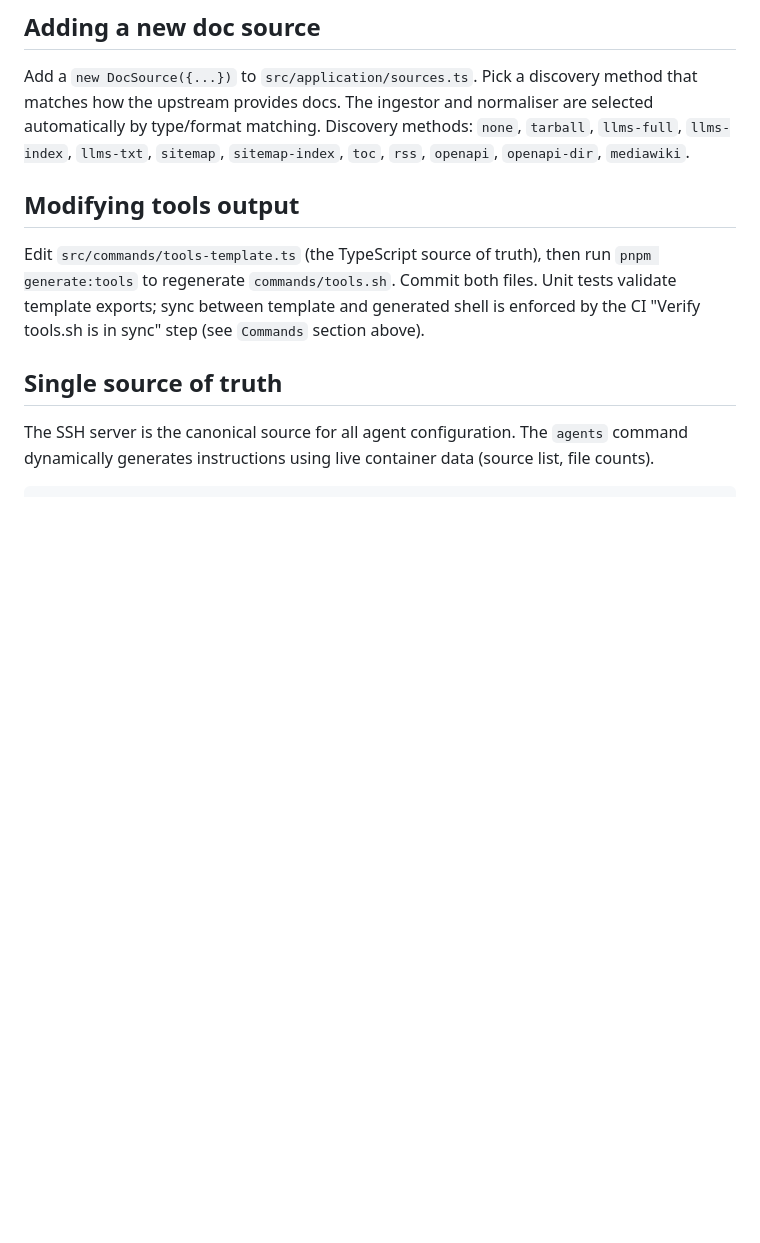
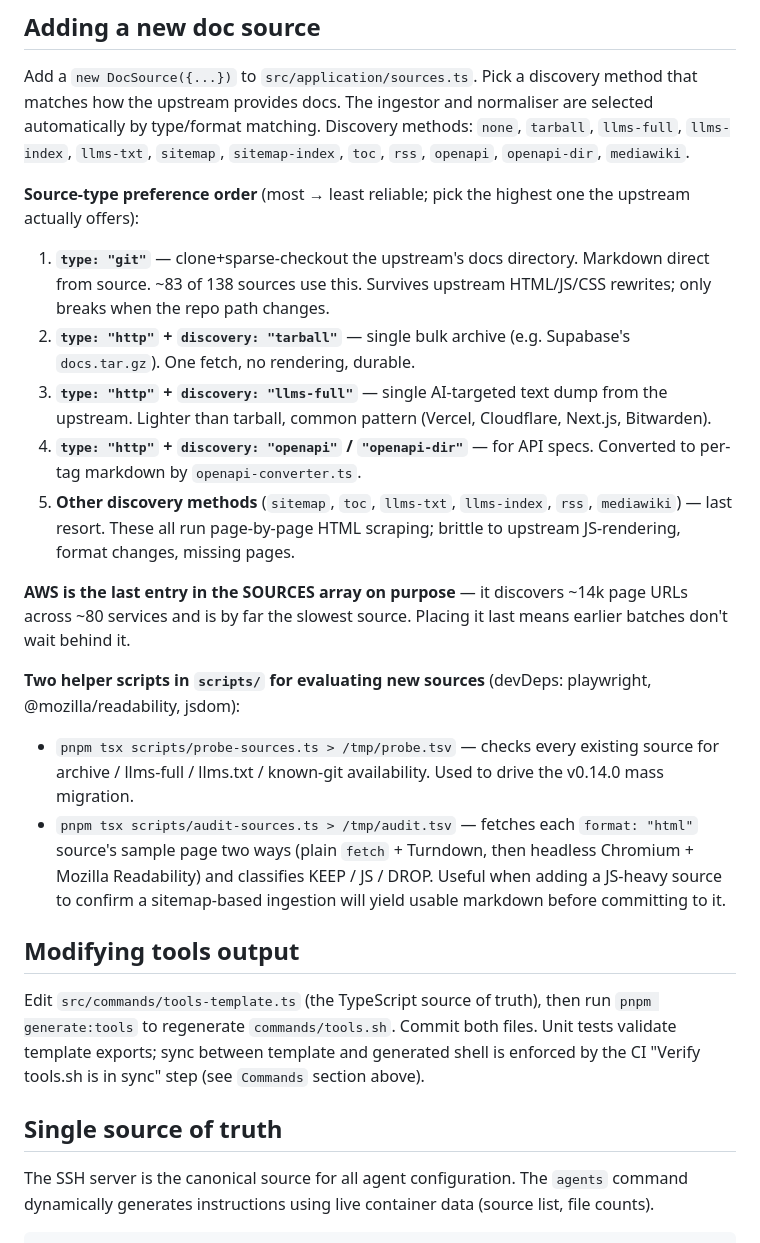
Before and after one commit to erfianugrah/docs-ssh, a Markdown page: AGENTS.md, the part around the change. Rendered like a GitHub page; blank space fills up the shorter version.

Commit message:
docs(AGENTS): add source-type preference order + AWS-last note
Captures the v0.14.0 architecture decisions for future contributors:

- Preference order for new sources: git > tarball > llms-full > openapi
  > other-discovery. Each tier is more durable than the next; sitemap
  scraping is explicitly last-resort because of upstream JS-rendering
  and format-change brittleness.
- AWS is deliberately last in the SOURCES array (~14k pages, slowest).
- Documents scripts/probe-sources.ts and scripts/audit-sources.ts as
  the offline tools we use to evaluate new candidates before adding.

```diff
--- a/AGENTS.md
+++ b/AGENTS.md
@@ -91,6 +91,20 @@ Add a `case` entry in `log-cmd.sh:44-59` and a script in `commands/`. Human-faci
 
 Add a `new DocSource({...})` to `src/application/sources.ts`. Pick a discovery method that matches how the upstream provides docs. The ingestor and normaliser are selected automatically by type/format matching. Discovery methods: `none`, `tarball`, `llms-full`, `llms-index`, `llms-txt`, `sitemap`, `sitemap-index`, `toc`, `rss`, `openapi`, `openapi-dir`, `mediawiki`.
 
+**Source-type preference order** (most → least reliable; pick the highest one the upstream actually offers):
+
+1. **`type: "git"`** — clone+sparse-checkout the upstream's docs directory. Markdown direct from source. ~83 of 138 sources use this. Survives upstream HTML/JS/CSS rewrites; only breaks when the repo path changes.
+2. **`type: "http"` + `discovery: "tarball"`** — single bulk archive (e.g. Supabase's `docs.tar.gz`). One fetch, no rendering, durable.
+3. **`type: "http"` + `discovery: "llms-full"`** — single AI-targeted text dump from the upstream. Lighter than tarball, common pattern (Vercel, Cloudflare, Next.js, Bitwarden).
+4. **`type: "http"` + `discovery: "openapi"` / `"openapi-dir"`** — for API specs. Converted to per-tag markdown by `openapi-converter.ts`.
+5. **Other discovery methods** (`sitemap`, `toc`, `llms-txt`, `llms-index`, `rss`, `mediawiki`) — last resort. These all run page-by-page HTML scraping; brittle to upstream JS-rendering, format changes, missing pages.
+
+**AWS is the last entry in the SOURCES array on purpose** — it discovers ~14k page URLs across ~80 services and is by far the slowest source. Placing it last means earlier batches don't wait behind it.
+
+**Two helper scripts in `scripts/` for evaluating new sources** (devDeps: playwright, @mozilla/readability, jsdom):
+- `pnpm tsx scripts/probe-sources.ts > /tmp/probe.tsv` — checks every existing source for archive / llms-full / llms.txt / known-git availability. Used to drive the v0.14.0 mass migration.
+- `pnpm tsx scripts/audit-sources.ts > /tmp/audit.tsv` — fetches each `format: "html"` source's sample page two ways (plain `fetch` + Turndown, then headless Chromium + Mozilla Readability) and classifies KEEP / JS / DROP. Useful when adding a JS-heavy source to confirm a sitemap-based ingestion will yield usable markdown before committing to it.
+
 ## Modifying tools output
 
 Edit `src/commands/tools-template.ts` (the TypeScript source of truth), then run `pnpm generate:tools` to regenerate `commands/tools.sh`. Commit both files. Unit tests validate template exports; sync between template and generated shell is enforced by the CI "Verify tools.sh is in sync" step (see `Commands` section above).
```
